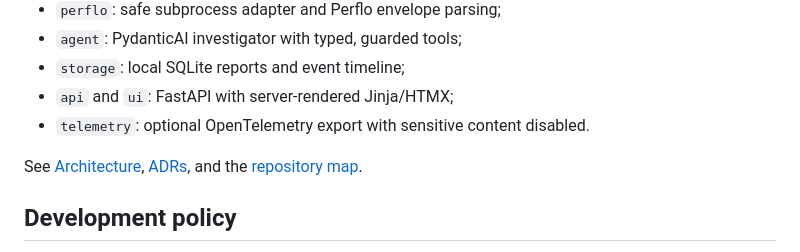
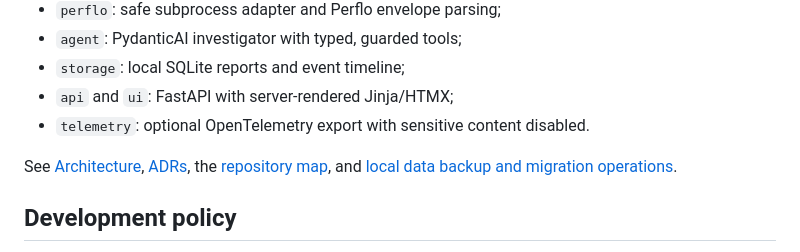
Before and after one commit to ibrahim1023/SettleDiff, a Markdown page: README.md, the part around the change. Drawn GitHub-style.

```diff
--- a/README.md
+++ b/README.md
@@ -118,7 +118,7 @@ SettleDiff is a single Python application with a functional domain core and adap
 - `api` and `ui`: FastAPI with server-rendered Jinja/HTMX;
 - `telemetry`: optional OpenTelemetry export with sensitive content disabled.
 
-See [Architecture](docs/architecture/overview.md), [ADRs](docs/decisions/README.md), and the [repository map](docs/development/repository-structure.md).
+See [Architecture](docs/architecture/overview.md), [ADRs](docs/decisions/README.md), the [repository map](docs/development/repository-structure.md), and [local data backup and migration operations](docs/development/local-data.md).
 
 ## Development policy
 
```
Also changed, not shown: docs/development/local-data.md (added, +46 -0 lines).
